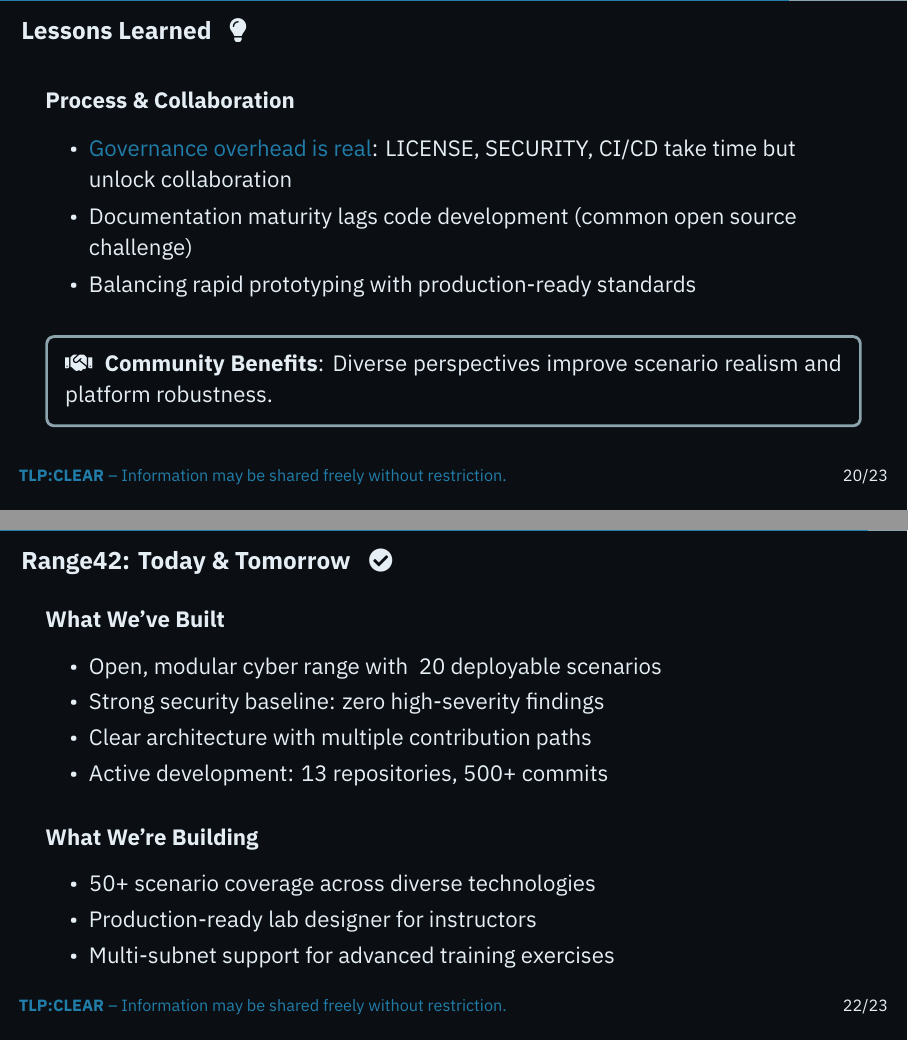
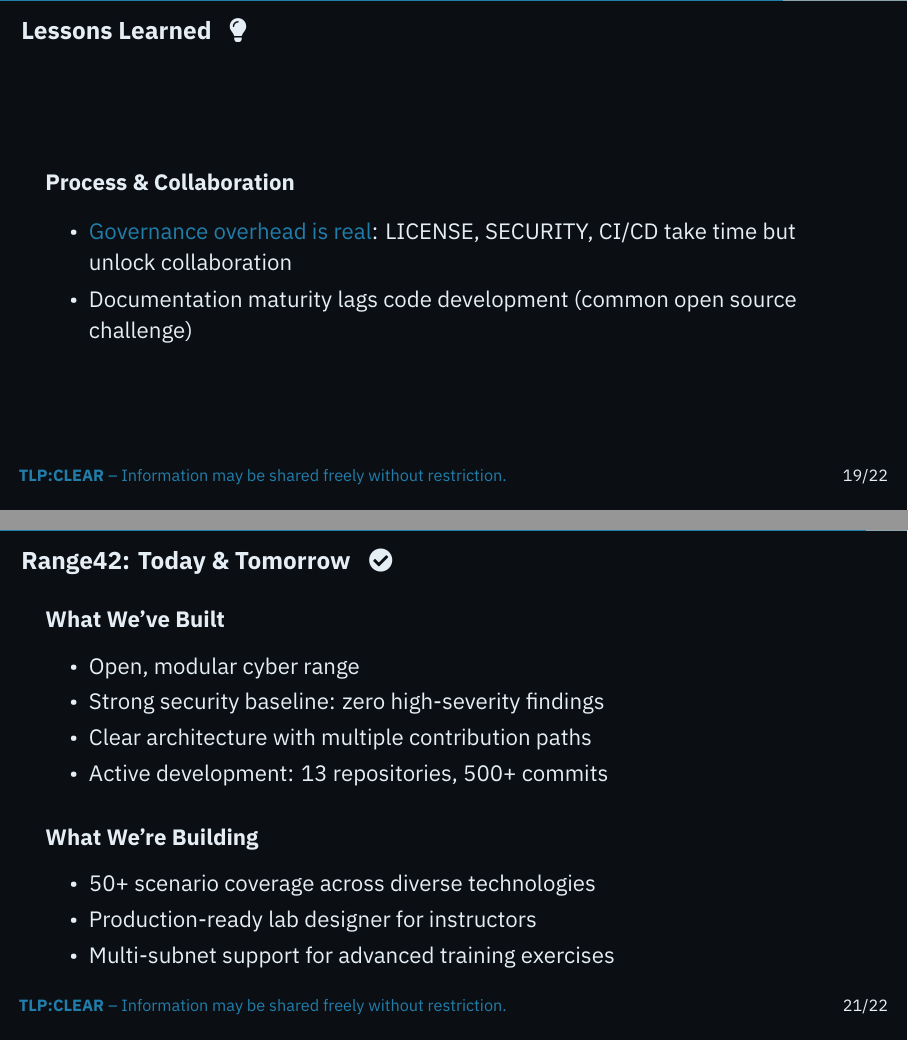
Before and after one commit to range42/range42-presentation, LaTeX slides (general-oscl2025.tex): pages 26 and 28 of 29 before the commit and pages 25 and 27 of 28 after it, joined at a grey line. Compiled offline with XeLaTeX.

Commit message:
chg: Final version

```diff
--- a/general-oscl2025.tex
+++ b/general-oscl2025.tex
@@ -419,12 +422,8 @@
   \begin{itemize}
     \item \alert{Governance overhead is real}: LICENSE, SECURITY, CI/CD take time but unlock collaboration
     \item Documentation maturity lags code development (common open source challenge)
-    \item Balancing rapid prototyping with production-ready standards
+    %\item Balancing rapid prototyping with production-ready standards
   \end{itemize}
-  \vspace{2mm}
-  \begin{tcolorbox}
-    \faHandshake\; \textbf{Community Benefits}: Diverse perspectives improve scenario realism and platform robustness.
-  \end{tcolorbox}
   \note[item]{Be honest about challenges - it builds trust with contributors.}
   \note[item]{Emphasize that these are normal open source growing pains.}
 \end{frame}
@@ -455,7 +454,8 @@
 \begin{frame}{Range42: Today \& Tomorrow \; \faCheckCircle}
   \textbf{What We've Built}
   \begin{itemize}
-    \item Open, modular cyber range with ~20 deployable scenarios
+    %\item Open, modular cyber range with ~20 deployable scenarios
+    \item Open, modular cyber range
     \item Strong security baseline: zero high-severity findings
     \item Clear architecture with multiple contribution paths
     \item Active development: 13 repositories, 500+ commits
```
Also changed, not shown: general-oscl2025.pdf, general-oscl2025.tex (9 more changed lines).
